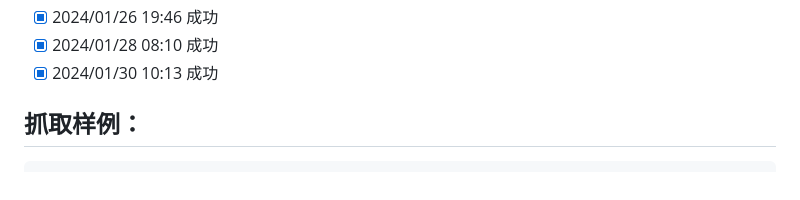
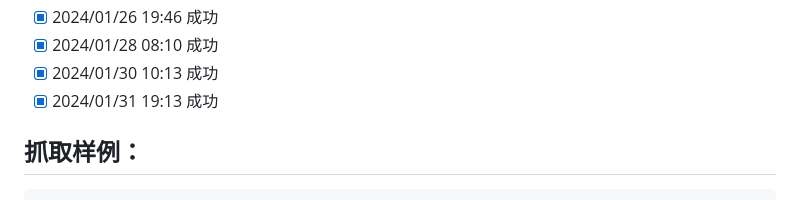
Before and after one commit to saermart/DouyinLiveWebFetcher, a Markdown page: README.MD, the part around the change. GitHub-like rendering.

Commit message:
测试成功

````diff
--- a/README.MD
+++ b/README.MD
@@ -31,6 +31,7 @@
 - [x] 2024/01/26 19:46 成功
 - [x] 2024/01/28 08:10 成功
 - [x] 2024/01/30 10:13 成功
+- [x] 2024/01/31 19:13 成功
 
 ## 抓取样例：
 ```text
````
